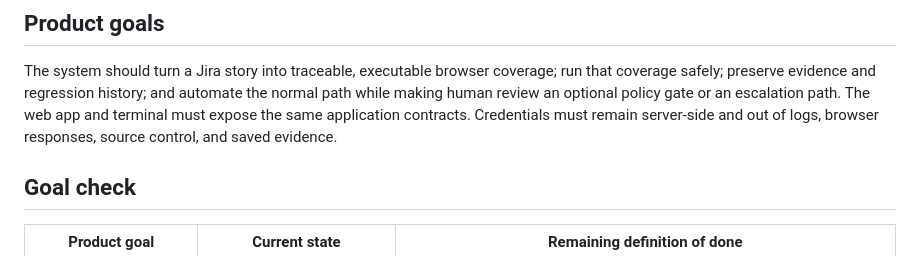
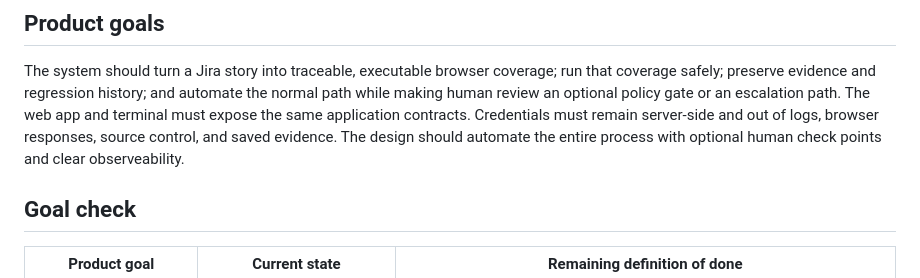
Before and after one commit to mikearmstrong1/QaEngineerAgent, a Markdown page: docs/next-steps.md, the part around the change. GitHub-like rendering.

Commit message:
Clarify end-to-end automation goal

```diff
--- a/docs/next-steps.md
+++ b/docs/next-steps.md
@@ -5,6 +5,7 @@ Last checked: **2026-09-25** against `main` at `394424f`, the current source tre
 ## Product goals
 
 The system should turn a Jira story into traceable, executable browser coverage; run that coverage safely; preserve evidence and regression history; and automate the normal path while making human review an optional policy gate or an escalation path. The web app and terminal must expose the same application contracts. Credentials must remain server-side and out of logs, browser responses, source control, and saved evidence.
+The design should automate the entire process with optional human check points and clear observeability.
 
 ## Goal check
 
```
